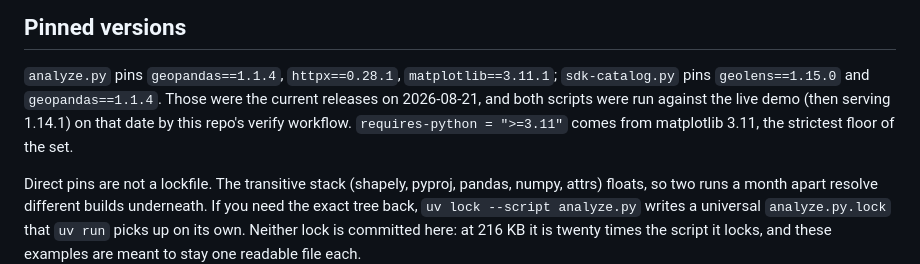
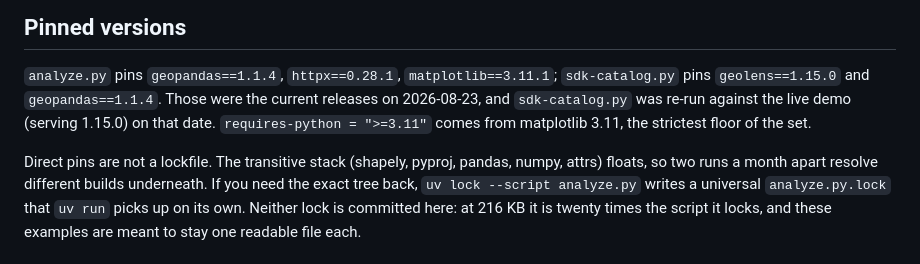
Before and after one commit to geolens-io/geolens-examples, a Markdown page: python/README.md, the part around the change. Rendered like a GitHub page.

Commit message:
docs(pins): record the 2026-08-23 verification against demo 1.15.0
Signed-off-by: Ian Shiland <ishiland@gmail.com>

```diff
--- a/python/README.md
+++ b/python/README.md
@@ -266,8 +266,8 @@ itself is untested here, since the demo datasets are public and need no key.
 
 `analyze.py` pins `geopandas==1.1.4`, `httpx==0.28.1`, `matplotlib==3.11.1`;
 `sdk-catalog.py` pins `geolens==1.15.0` and `geopandas==1.1.4`. Those were the
-current releases on 2026-08-21, and both scripts were run against the live demo
-(then serving 1.14.1) on that date by this repo's verify workflow.
+current releases on 2026-08-23, and `sdk-catalog.py` was re-run against the
+live demo (serving 1.15.0) on that date.
 `requires-python = ">=3.11"` comes from matplotlib 3.11, the strictest
 floor of the set.
 
```
Also changed, not shown: typescript/README.md (+1 -1 lines).
